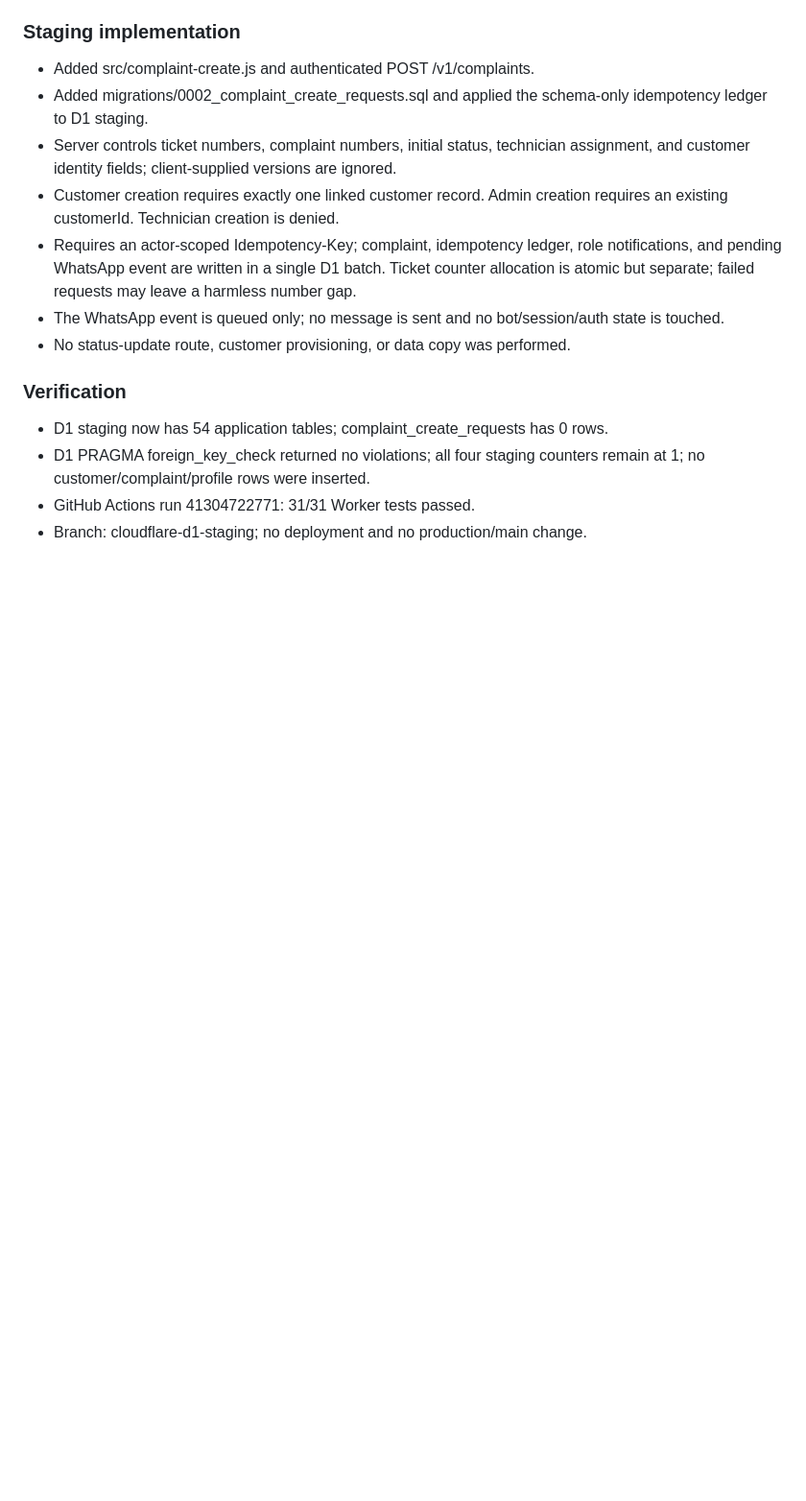
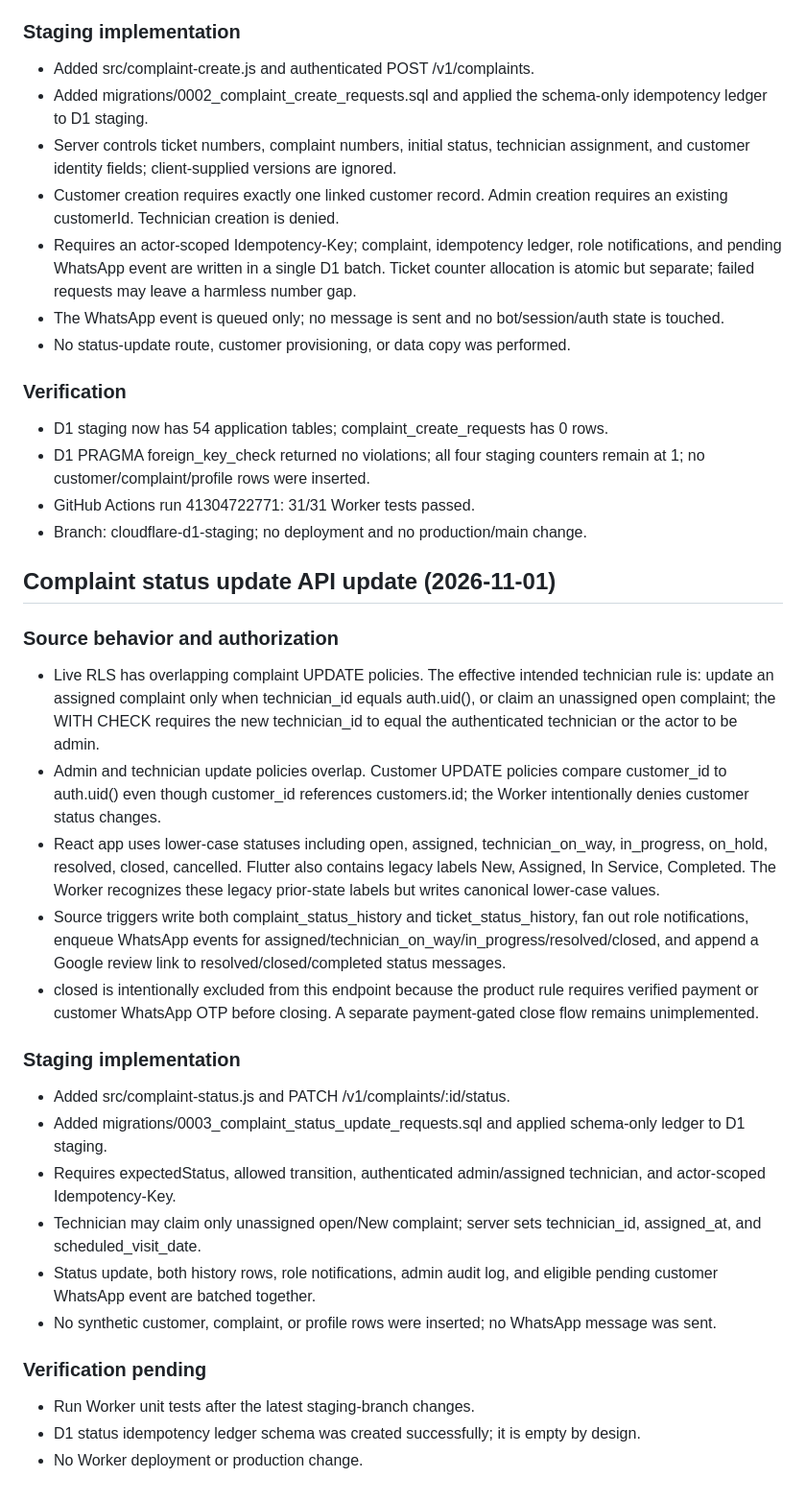
Before and after one commit to soham855/unique-market-service, a Markdown page: cloudflare-worker/MIGRATION_AUDIT.md, the part around the change. Shown at 96% size. Rendered like a GitHub page; blank space fills up the shorter version.

Commit message:
Record status update source audit and implementation

```diff
--- a/cloudflare-worker/MIGRATION_AUDIT.md
+++ b/cloudflare-worker/MIGRATION_AUDIT.md
@@ -141,3 +141,24 @@ The helpers are not yet connected to a complaint write route. No complaint can b
 - D1 PRAGMA foreign_key_check returned no violations; all four staging counters remain at 1; no customer/complaint/profile rows were inserted.
 - GitHub Actions run 41304722771: 31/31 Worker tests passed.
 - Branch: cloudflare-d1-staging; no deployment and no production/main change.
+## Complaint status update API update (2026-11-01)
+
+### Source behavior and authorization
+- Live RLS has overlapping complaint UPDATE policies. The effective intended technician rule is: update an assigned complaint only when technician_id equals auth.uid(), or claim an unassigned open complaint; the WITH CHECK requires the new technician_id to equal the authenticated technician or the actor to be admin.
+- Admin and technician update policies overlap. Customer UPDATE policies compare customer_id to auth.uid() even though customer_id references customers.id; the Worker intentionally denies customer status changes.
+- React app uses lower-case statuses including open, assigned, technician_on_way, in_progress, on_hold, resolved, closed, cancelled. Flutter also contains legacy labels New, Assigned, In Service, Completed. The Worker recognizes these legacy prior-state labels but writes canonical lower-case values.
+- Source triggers write both complaint_status_history and ticket_status_history, fan out role notifications, enqueue WhatsApp events for assigned/technician_on_way/in_progress/resolved/closed, and append a Google review link to resolved/closed/completed status messages.
+- closed is intentionally excluded from this endpoint because the product rule requires verified payment or customer WhatsApp OTP before closing. A separate payment-gated close flow remains unimplemented.
+
+### Staging implementation
+- Added src/complaint-status.js and PATCH /v1/complaints/:id/status.
+- Added migrations/0003_complaint_status_update_requests.sql and applied schema-only ledger to D1 staging.
+- Requires expectedStatus, allowed transition, authenticated admin/assigned technician, and actor-scoped Idempotency-Key.
+- Technician may claim only unassigned open/New complaint; server sets technician_id, assigned_at, and scheduled_visit_date.
+- Status update, both history rows, role notifications, admin audit log, and eligible pending customer WhatsApp event are batched together.
+- No synthetic customer, complaint, or profile rows were inserted; no WhatsApp message was sent.
+
+### Verification pending
+- Run Worker unit tests after the latest staging-branch changes.
+- D1 status idempotency ledger schema was created successfully; it is empty by design.
+- No Worker deployment or production change.
```
